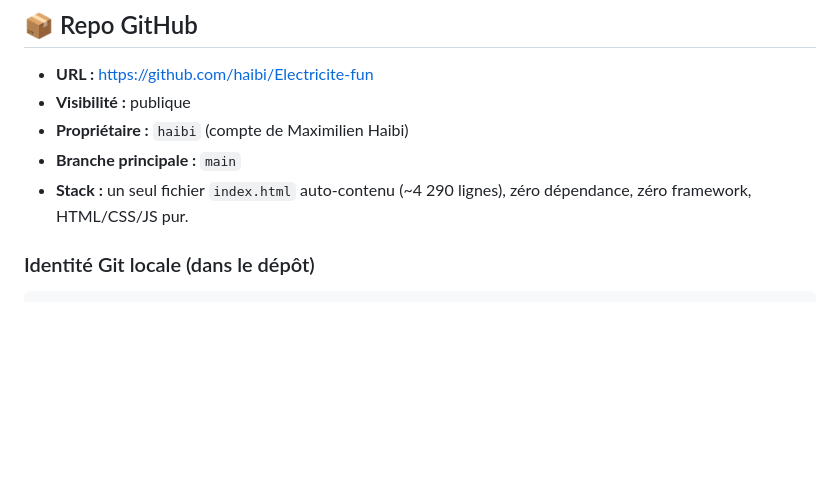
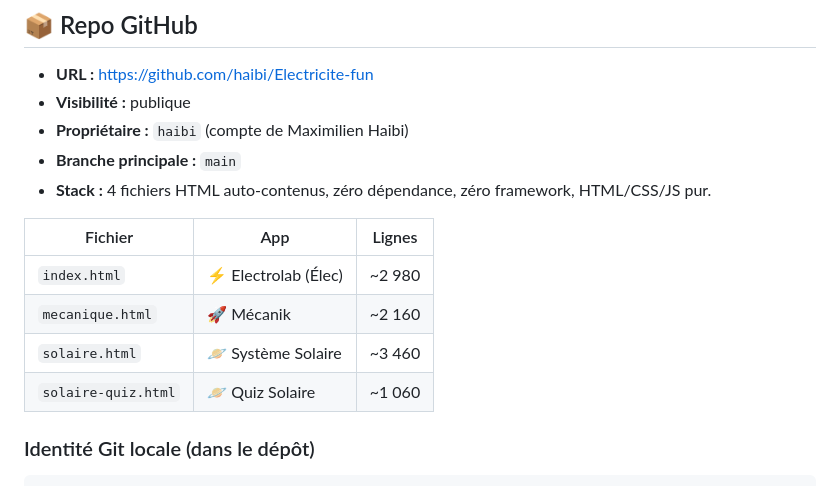
Before and after one commit to haibi/Electricite-fun, a Markdown page: HANDOVER.md, the part around one of its changes. Rendered like a GitHub page; blank space fills up the shorter version.

````diff
--- a/HANDOVER.md
+++ b/HANDOVER.md
@@ -22,7 +22,14 @@ Dernière mise à jour : 2026-05-20
 - **Visibilité :** publique
 - **Propriétaire :** `haibi` (compte de Maximilien Haibi)
 - **Branche principale :** `main`
-- **Stack :** un seul fichier `index.html` auto-contenu (~4 290 lignes), zéro dépendance, zéro framework, HTML/CSS/JS pur.
+- **Stack :** 4 fichiers HTML auto-contenus, zéro dépendance, zéro framework, HTML/CSS/JS pur.
+
+| Fichier          | App                     | Lignes |
+|------------------|-------------------------|--------|
+| `index.html`     | ⚡ Electrolab (Élec)    | ~2 980 |
+| `mecanique.html` | 🚀 Mécanik              | ~2 160 |
+| `solaire.html`   | 🪐 Système Solaire      | ~3 460 |
+| `solaire-quiz.html` | 🪐 Quiz Solaire      | ~1 060 |
 
 ### Identité Git locale (dans le dépôt)
 ```
````
Also changed, not shown: other parts of HANDOVER.md (+60 -97 lines).
